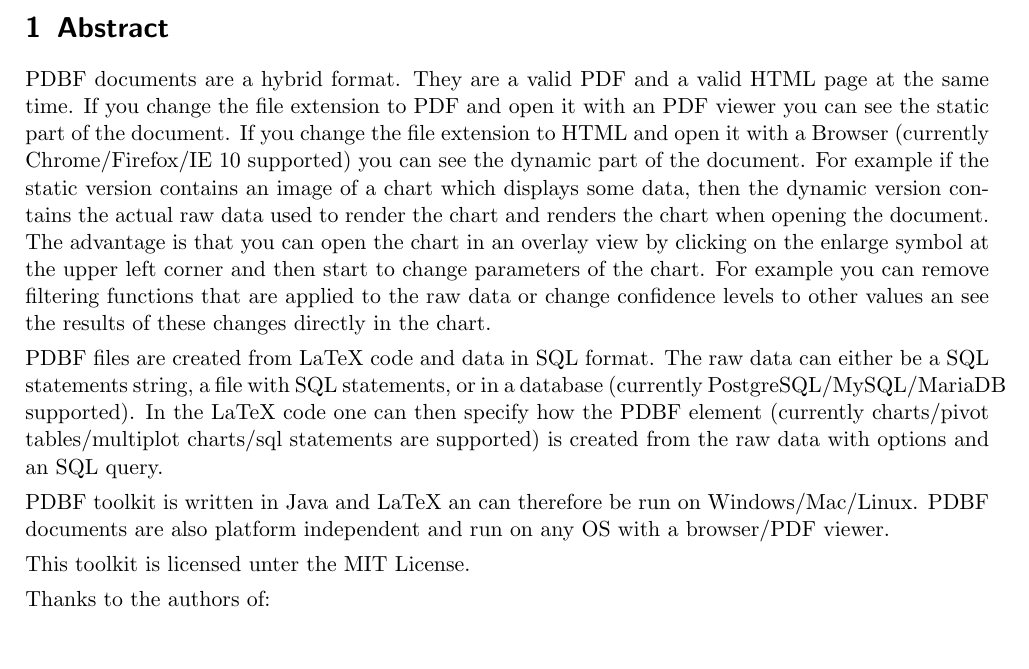
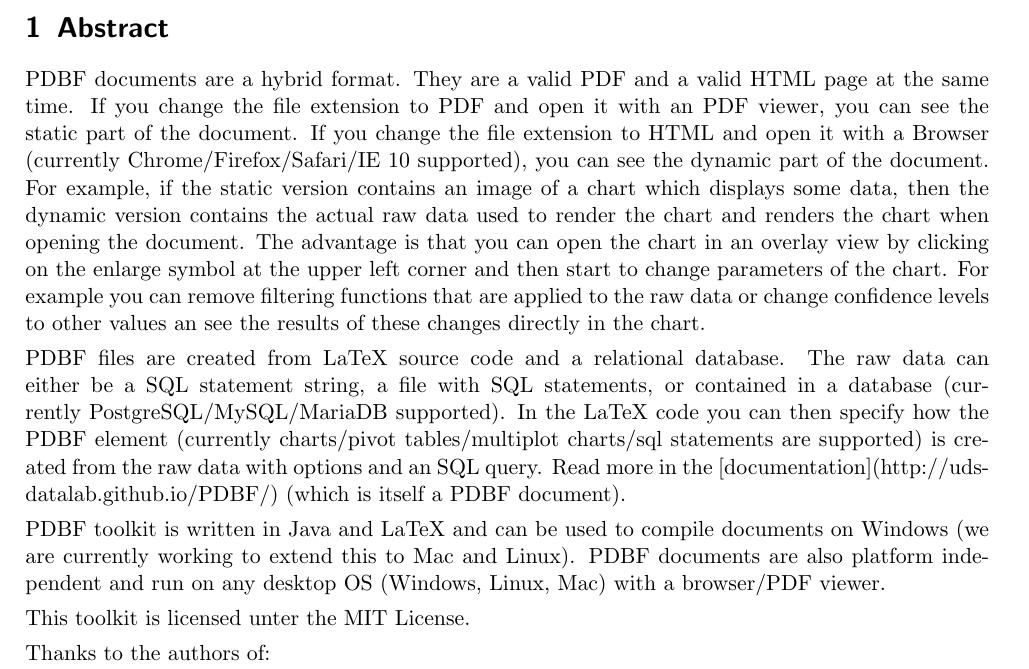
Before and after one commit to uds-datalab/PDBF, a LaTeX document (Documentation.tex): part of page 1 of 15 before the commit and part of page 1 of 16 after it, cut so that both start at the same text, the shorter picture padded with empty space. Compiled offline with pdfLaTeX.

Commit message:
Update Documentation.tex

```diff
--- a/Documentation.tex
+++ b/Documentation.tex
@@ -64,11 +64,11 @@ Default:& #4\\
 
 \section{Abstract}
 PDBF documents are a hybrid format. They are a valid PDF and a valid HTML page at the same time.
-If you change the file extension to PDF and open it with an PDF viewer you can see the static part of the document. If you change the file extension to HTML and open it with a Browser (currently Chrome/Firefox/IE 10 supported) you can see the dynamic part of the document. For example if the static version contains an image of a chart which displays some data, then the dynamic version contains the actual raw data used to render the chart and renders the chart when opening the document. The advantage is that you can open the chart in an overlay view by clicking on the enlarge symbol at the upper left corner and then start to change parameters of the chart. For example you can remove filtering functions that are applied to the raw data or change confidence levels to other values an see the results of these changes directly in the chart. \\[4pt]
+If you change the file extension to PDF and open it with an PDF viewer, you can see the static part of the document. If you change the file extension to HTML and open it with a Browser (currently Chrome/Firefox/Safari/IE 10 supported), you can see the dynamic part of the document. For example, if the static version contains an image of a chart which displays some data, then the dynamic version contains the actual raw data used to render the chart and renders the chart when opening the document. The advantage is that you can open the chart in an overlay view by clicking on the enlarge symbol at the upper left corner and then start to change parameters of the chart. For example you can remove filtering functions that are applied to the raw data or change confidence levels to other values an see the results of these changes directly in the chart. \\[4pt]
 %
-\noindent PDBF files are created from LaTeX code and data in SQL format. The raw data can either be a SQL statements string, a file with SQL statements, or in a database (currently PostgreSQL/MySQL/MariaDB supported). In the LaTeX code one can then specify how the PDBF element (currently charts/pivot tables/multiplot charts/sql statements are supported) is created from the raw data with options and an SQL query.\\[4pt]
+\noindent PDBF files are created from LaTeX source code and a relational database. The raw data can either be a SQL statement string, a file with SQL statements, or contained in a database (currently PostgreSQL/MySQL/MariaDB supported). In the LaTeX code you can then specify how the PDBF element (currently charts/pivot tables/multiplot charts/sql statements are supported) is created from the raw data with options and an SQL query. Read more in the [documentation](http://uds-datalab.github.io/PDBF/) (which is itself a PDBF document).\\[4pt]
 %
-\noindent PDBF toolkit is written in Java and LaTeX an can therefore be run on Windows/Mac/Linux. PDBF documents are also platform independent and run on any OS with a browser/PDF viewer.\\[4pt]
+\noindent PDBF toolkit is written in Java and LaTeX and can be used to compile documents on Windows (we are currently working to extend this to Mac and Linux). PDBF documents are also platform independent and run on any desktop OS (Windows, Linux, Mac) with a browser/PDF viewer.\\[4pt]
 %
 \noindent This toolkit is licensed unter the MIT License.\\[4pt]
 %
```
